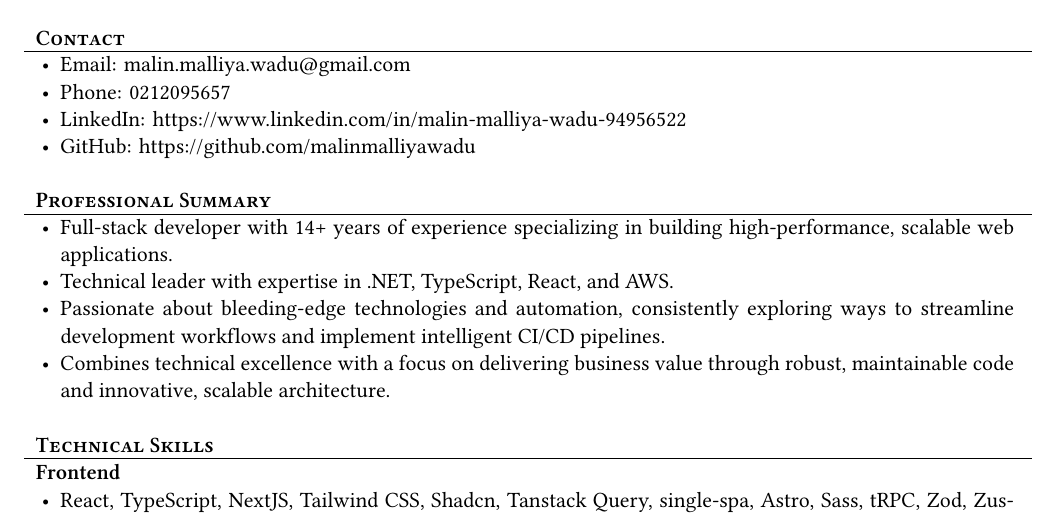
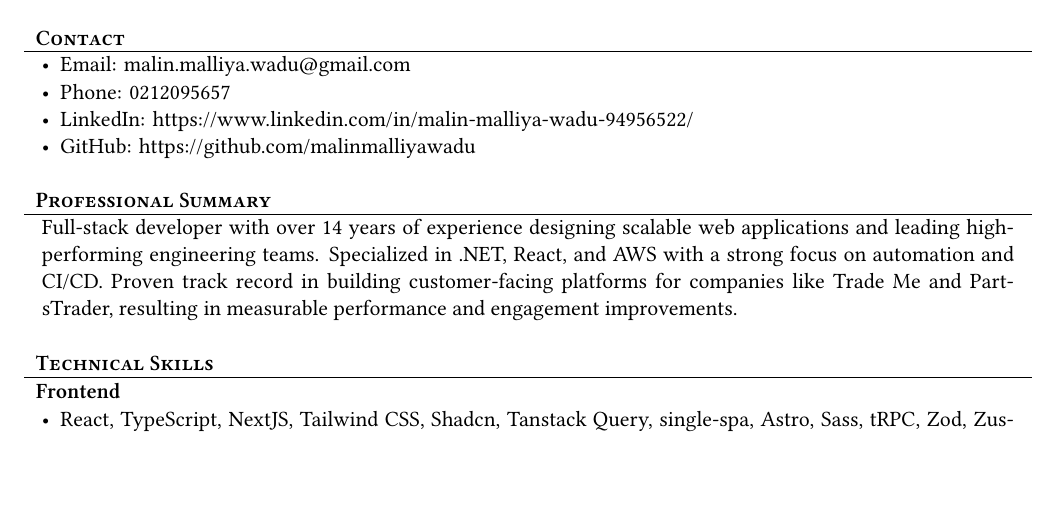
Before and after one commit to malinmalliyawadu/personal-site, a LaTeX CV (cv/Malin_CV.tex): part of page 1 of 2, cut so that both start at the same text, the shorter picture padded with empty space. Compiled offline with XeLaTeX.

Commit message:
Update Malin_CV.tex with refined professional summary and regenerate PDF output
- Revised the professional summary in Malin_CV.tex for clarity and impact, emphasizing experience and specialization.
- Updated Malin_CV.log to reflect the new PDF output size after regeneration.
- Regenerated Malin_CV.pdf in both cv and public directories to include the latest changes.

```diff
--- a/cv/Malin_CV.tex
+++ b/cv/Malin_CV.tex
@@ -29,12 +29,7 @@
 % Print the content
 \begin{cvsection}{Professional Summary}
     \begin{cvsubsection}{}{}{}
-        \begin{itemize}
-            \item Full-stack developer with 14+ years of experience specializing in building high-performance, scalable web applications.
-            \item Technical leader with expertise in .NET, TypeScript, React, and AWS.
-            \item Passionate about bleeding-edge technologies and automation, consistently exploring ways to streamline development workflows and implement intelligent CI/CD pipelines.
-            \item Combines technical excellence with a focus on delivering business value through robust, maintainable code and innovative, scalable architecture.
-        \end{itemize}
+        Full-stack developer with over 14 years of experience designing scalable web applications and leading high-performing engineering teams. Specialized in .NET, React, and AWS with a strong focus on automation and CI/CD. Proven track record in building customer-facing platforms for companies like Trade Me and PartsTrader, resulting in measurable performance and engagement improvements.
     \end{cvsubsection}
 \end{cvsection}
 
```
Also changed, not shown: cv/Malin_CV.pdf, cv/Malin_CV.tex (2 more changed lines), 2 other files.
